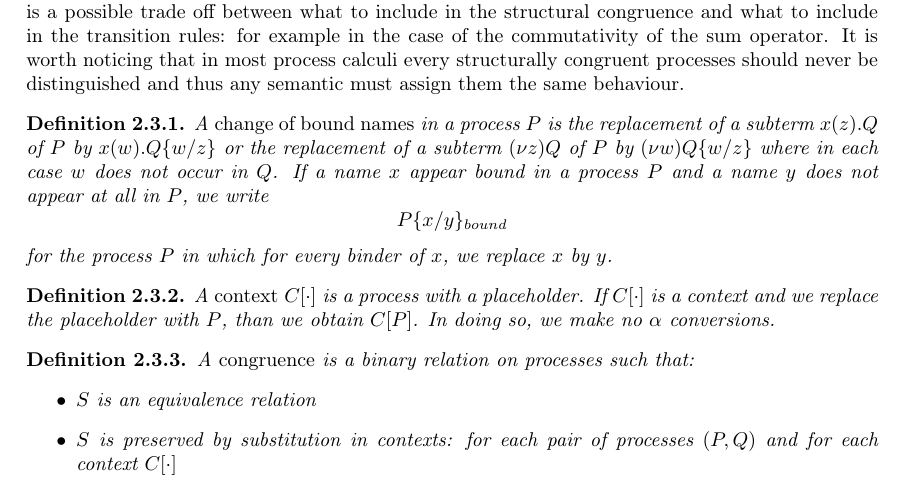
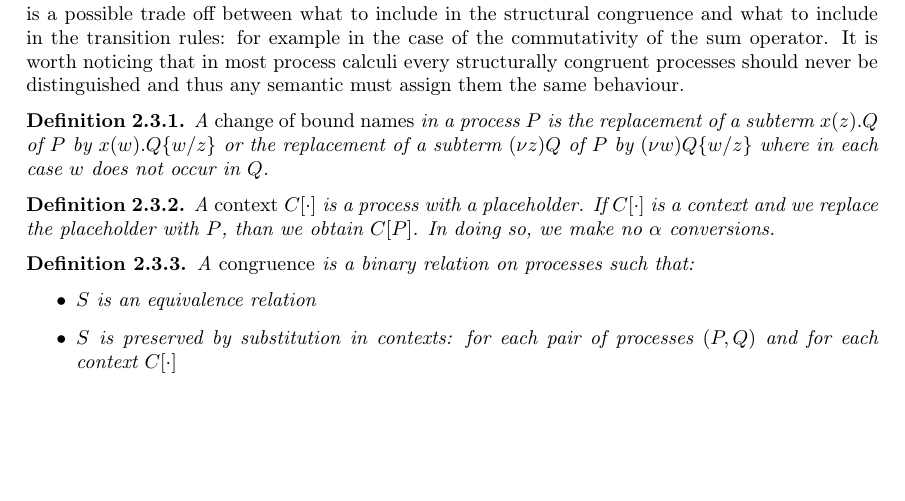
Before and after one commit to federicoviscomi/pi-calculus-extension, a LaTeX thesis (tesi.tex, which reads picalcolo.tex): part of page 15 of 53, cut so that both start at the same text, the shorter picture padded with empty space. Compiled offline with pdfLaTeX; a LaTeX package or settings file that is missing is left out.

Commit message:
rimossa la parte sulla sostituzione bound perche' inutile o addirittura insensata

```diff
--- a/picalcolo.tex
+++ b/picalcolo.tex
@@ -725,12 +669,7 @@ Structural congruences are a set of equations defining equality and congruence r
 
 
 \begin{definition}
-  A \emph{change of bound names} in a process $P$ is the replacement of a subterm $x(z).Q$ of $P$ by $x(w).Q\{w/z\}$ or the replacement of a subterm $(\nu z)Q$ of $P$ by $(\nu w)Q\{w/z\}$ where in each case $w$ does not occur in $Q$. If a name $x$ appear bound in a process $P$ and a name $y$ does not appear at all in $P$, we write
-  \[
-    P\{x/y\}_{bound}
-  \]
-  for the process $P$ in which for every binder of $x$, we replace $x$ by $y$.
-%   In formulas the definition is in tabl \ref{changeofboundnames}
+  A \emph{change of bound names} in a process $P$ is the replacement of a subterm $x(z).Q$ of $P$ by $x(w).Q\{w/z\}$ or the replacement of a subterm $(\nu z)Q$ of $P$ by $(\nu w)Q\{w/z\}$ where in each case $w$ does not occur in $Q$.
 \end{definition}
 
 
```
Also changed, not shown: tesi.pdf, picalcolo.tex (56 more changed lines).
